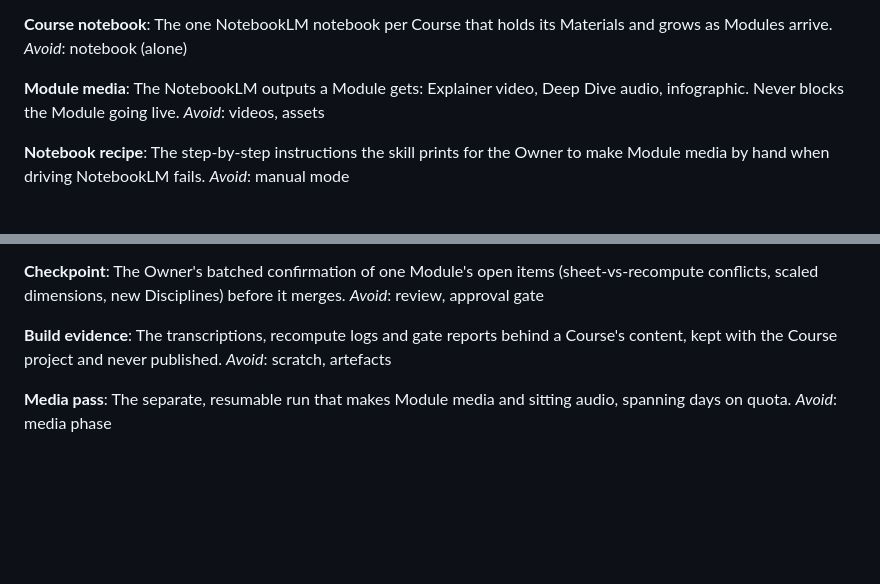
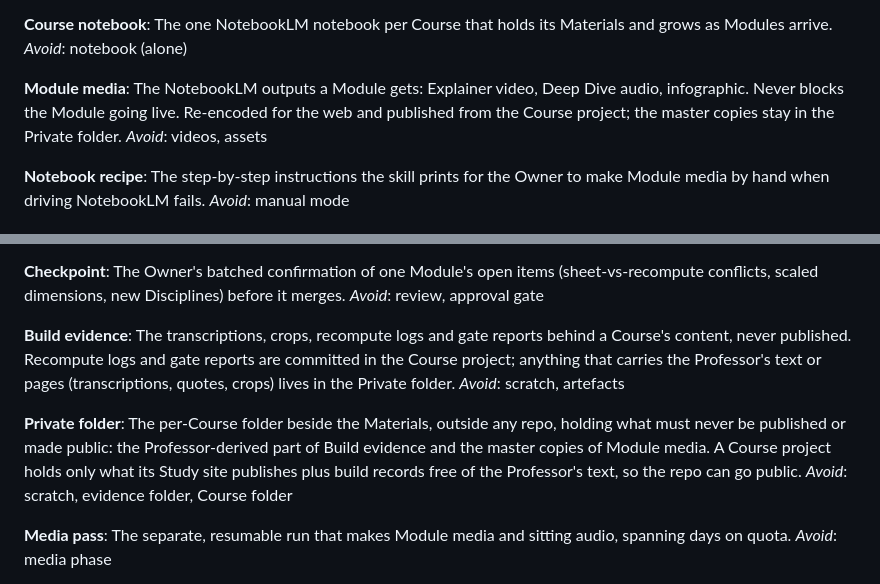
Before and after one commit to seifyounes/learn-premium, a Markdown page: CONTEXT.md, 2 parts joined by grey strips. Drawn GitHub-style; blank space fills up the shorter version.

Commit message:
docs: record media storage and the Private folder (ticket #31)
Co-Authored-By: Claude Opus 5.5 <noreply@anthropic.com>

```diff
--- a/CONTEXT.md
+++ b/CONTEXT.md
@@ -155,7 +155,8 @@ _Avoid_: notebook (alone)
 
 **Module media**:
 The NotebookLM outputs a Module gets: Explainer video, Deep Dive audio, infographic. Never
-blocks the Module going live.
+blocks the Module going live. Re-encoded for the web and published from the Course project; the
+master copies stay in the Private folder.
 _Avoid_: videos, assets
 
 **Notebook recipe**:
@@ -207,9 +208,17 @@ scaled dimensions, new Disciplines) before it merges.
 _Avoid_: review, approval gate
 
 **Build evidence**:
-The transcriptions, recompute logs and gate reports behind a Course's content, kept with the
-Course project and never published.
+The transcriptions, crops, recompute logs and gate reports behind a Course's content, never
+published. Recompute logs and gate reports are committed in the Course project; anything that
+carries the Professor's text or pages (transcriptions, quotes, crops) lives in the Private folder.
 _Avoid_: scratch, artefacts
+
+**Private folder**:
+The per-Course folder beside the Materials, outside any repo, holding what must never be
+published or made public: the Professor-derived part of Build evidence and the master copies of
+Module media. A Course project holds only what its Study site publishes plus build records free
+of the Professor's text, so the repo can go public.
+_Avoid_: scratch, evidence folder, Course folder
 
 **Media pass**:
 The separate, resumable run that makes Module media and sitting audio, spanning days on quota.
```
Also changed, not shown: docs/adr/0003-media-in-git-professor-evidence-beside-the-materials.md (added, +22 -0 lines).
